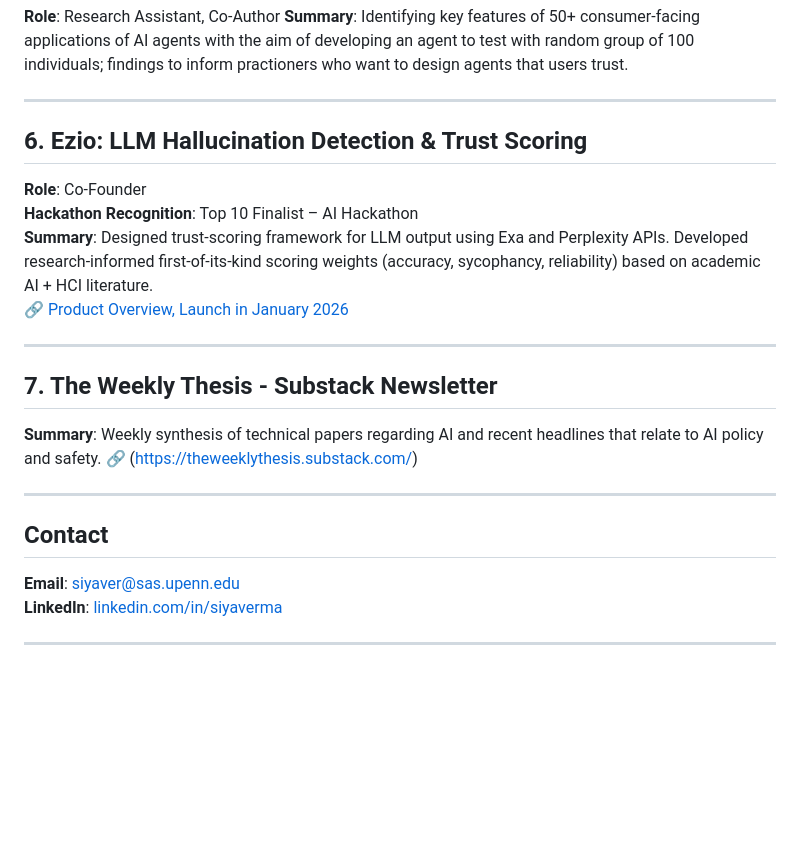
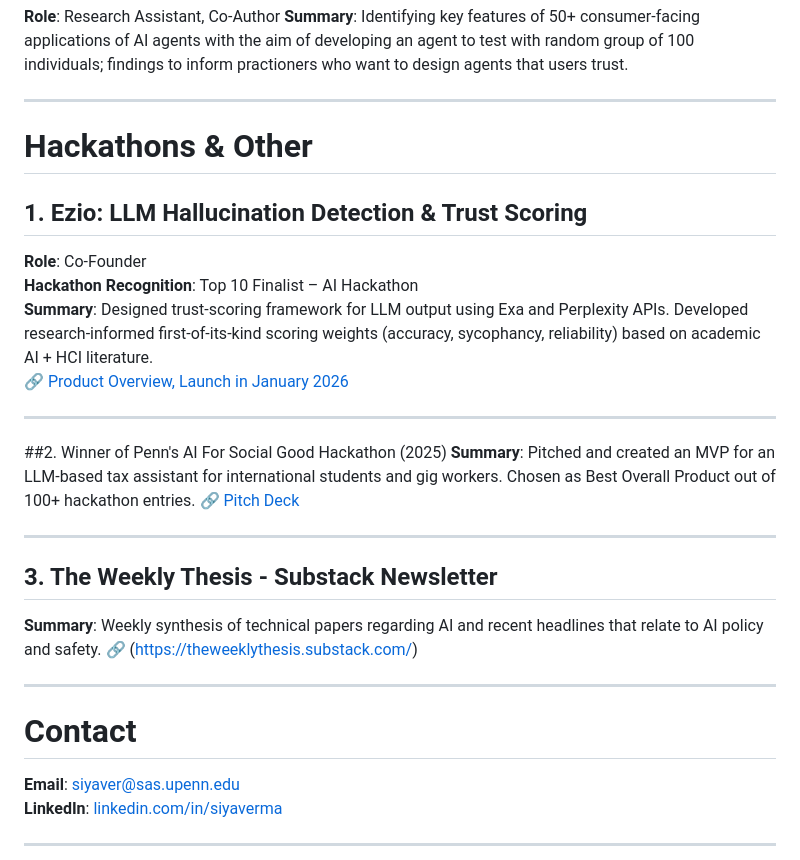
Before and after one commit to siya-ver/research-portfolio, a Markdown page: README.md, the part around the change. Rendered like a GitHub page; blank space fills up the shorter version.

```diff
--- a/README.md
+++ b/README.md
@@ -49,7 +49,9 @@ My contributions sit at the intersection of **research, policy, and product insi
 
 ---
 
-## 6. Ezio: LLM Hallucination Detection & Trust Scoring
+# Hackathons & Other
+
+## 1. Ezio: LLM Hallucination Detection & Trust Scoring
 **Role**: Co-Founder
 **Hackathon Recognition**: Top 10 Finalist – AI Hackathon
 **Summary**: Designed trust-scoring framework for LLM output using Exa and Perplexity APIs. Developed research-informed first-of-its-kind scoring weights (accuracy, sycophancy, reliability) based on academic AI + HCI literature.
@@ -57,13 +59,19 @@ My contributions sit at the intersection of **research, policy, and product insi
 
 ---
 
-## 7. The Weekly Thesis - Substack Newsletter
+##2. Winner of Penn's AI For Social Good Hackathon (2025)
+**Summary**: Pitched and created an MVP for an LLM-based tax assistant for international students and gig workers. Chosen as Best Overall Product out of 100+ hackathon entries.
+🔗 [Pitch Deck](https://docs.google.com/presentation/d/1ayOAZS474FUgMjU2hhXubJgvDp8ZvgDF/edit?usp=sharing&ouid=109500888987218503739&rtpof=true&sd=true)
+
+---
+
+## 3. The Weekly Thesis - Substack Newsletter
 **Summary**: Weekly synthesis of technical papers regarding AI and recent headlines that relate to AI policy and safety.
 🔗 (https://theweeklythesis.substack.com/)
 
 ---
 
-## Contact
+# Contact
 **Email**: siyaver@sas.upenn.edu
 **LinkedIn**: [linkedin.com/in/siyaverma](https://linkedin.com/in/siyaverma)
 
```
